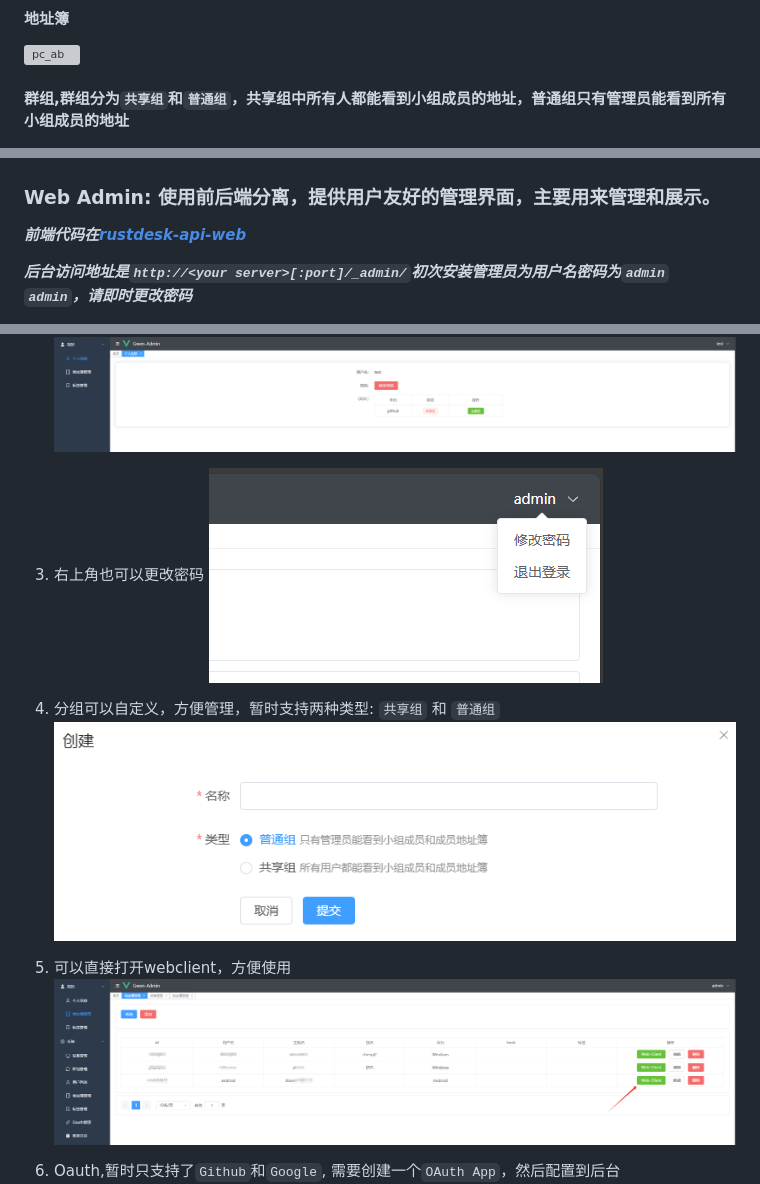
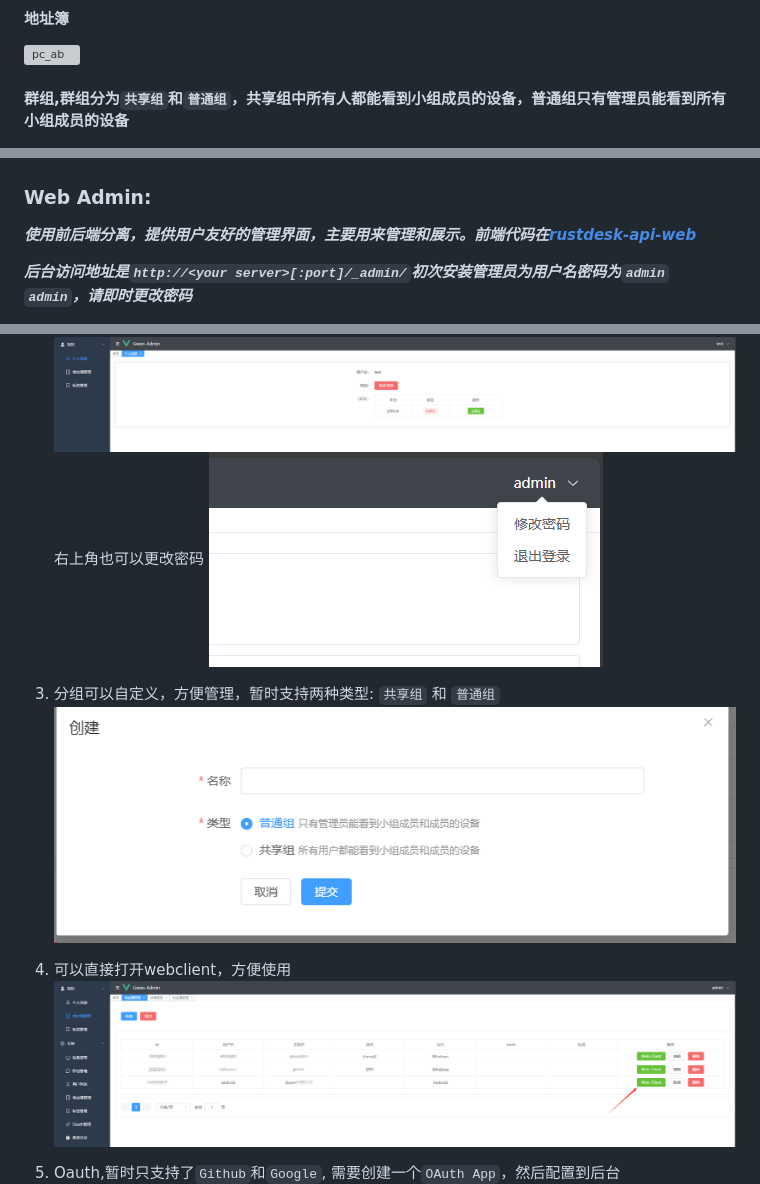
Before and after one commit to lejianwen/rustdesk-api, a Markdown page: README.md, 3 parts joined by grey strips. Rendered like a GitHub page; pictures changed too: docs/web_admin_gr.png; grey boxes are pictures that could not be loaded.

```diff
--- a/README.md
+++ b/README.md
@@ -68,13 +68,13 @@
 
 ![pc_ab](docs/pc_ab.png)
 
-#### 群组,群组分为`共享组`和`普通组`，共享组中所有人都能看到小组成员的地址，普通组只有管理员能看到所有小组成员的地址
+#### 群组,群组分为`共享组`和`普通组`，共享组中所有人都能看到小组成员的设备，普通组只有管理员能看到所有小组成员的设备
 
 ![pc_gr](docs/pc_gr.png)
 
-### **Web Admin**: 使用前后端分离，提供用户友好的管理界面，主要用来管理和展示。
+### Web Admin:
 
-***前端代码在[rustdesk-api-web](https://github.com/lejianwen/rustdesk-api-web)***
+***使用前后端分离，提供用户友好的管理界面，主要用来管理和展示。前端代码在[rustdesk-api-web](https://github.com/lejianwen/rustdesk-api-web)***
 
 ***后台访问地址是`http://<your server>[:port]/_admin/`初次安装管理员为用户名密码为`admin` `admin`，请即时更改密码***
 
@@ -82,14 +82,14 @@
    ![web_admin](docs/web_admin.png)
 2. 普通用户界面
    ![web_user](docs/web_admin_user.png)
-3. 右上角也可以更改密码
+   右上角也可以更改密码
    ![web_resetpwd](docs/web_resetpwd.png)
 
-4. 分组可以自定义，方便管理，暂时支持两种类型: `共享组` 和 `普通组`
+3. 分组可以自定义，方便管理，暂时支持两种类型: `共享组` 和 `普通组`
    ![web_admin_gr](docs/web_admin_gr.png)
-5. 可以直接打开webclient，方便使用
+4. 可以直接打开webclient，方便使用
    ![web_webclient](docs/admin_webclient.png)
-6. Oauth,暂时只支持了`Github`和`Google`, 需要创建一个`OAuth App`，然后配置到后台
+5. Oauth,暂时只支持了`Github`和`Google`, 需要创建一个`OAuth App`，然后配置到后台
    ![web_admin_oauth](docs/web_admin_oauth.png)
     - `github oauth app`在`Settings`->`Developer settings`->`OAuth Apps`->`New OAuth App`
       中创建,地址 [https://github.com/settings/developers](https://github.com/settings/developers)
```
Also changed, not shown: other parts of README.md (+5 -5 lines), README_EN.md (+17 -23 lines).
